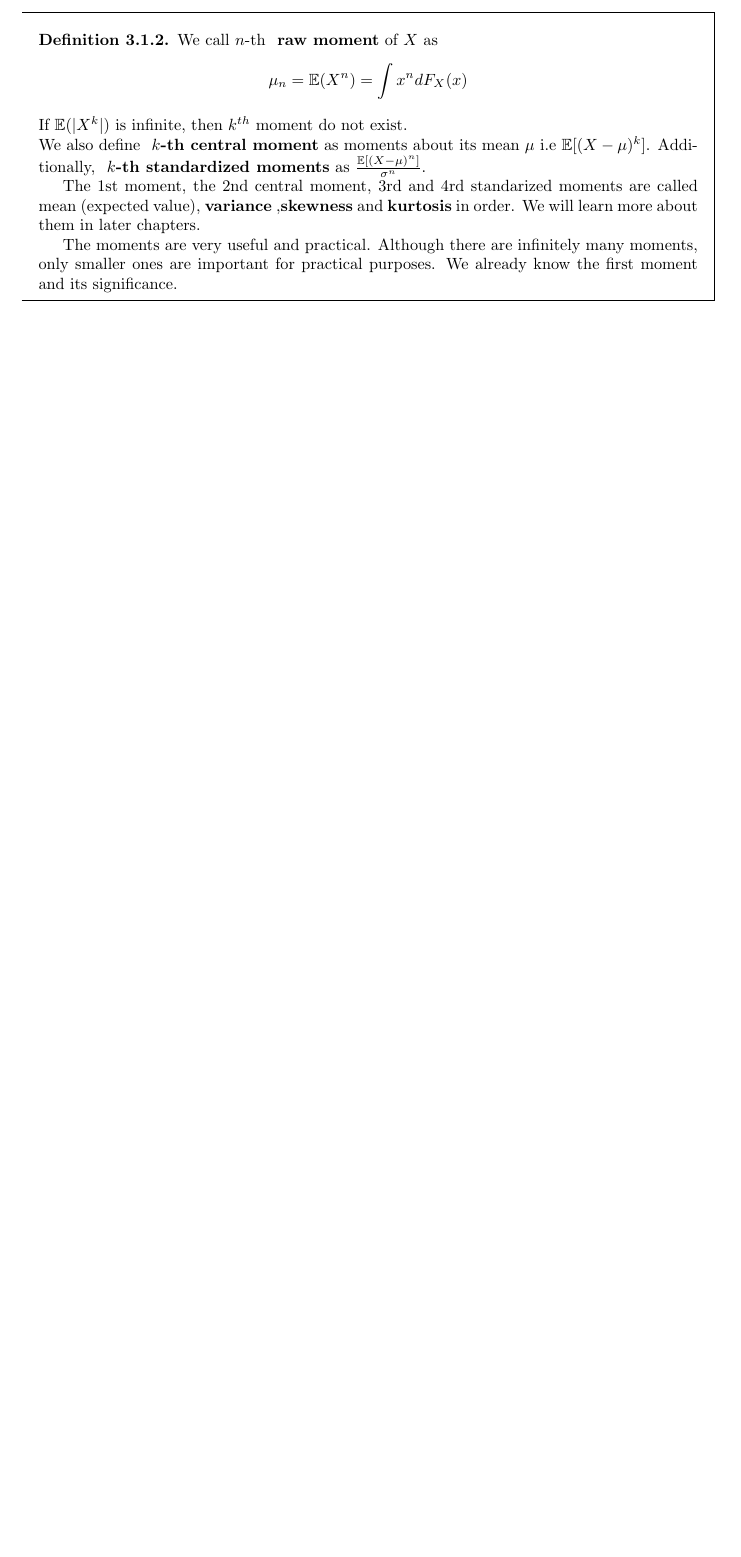
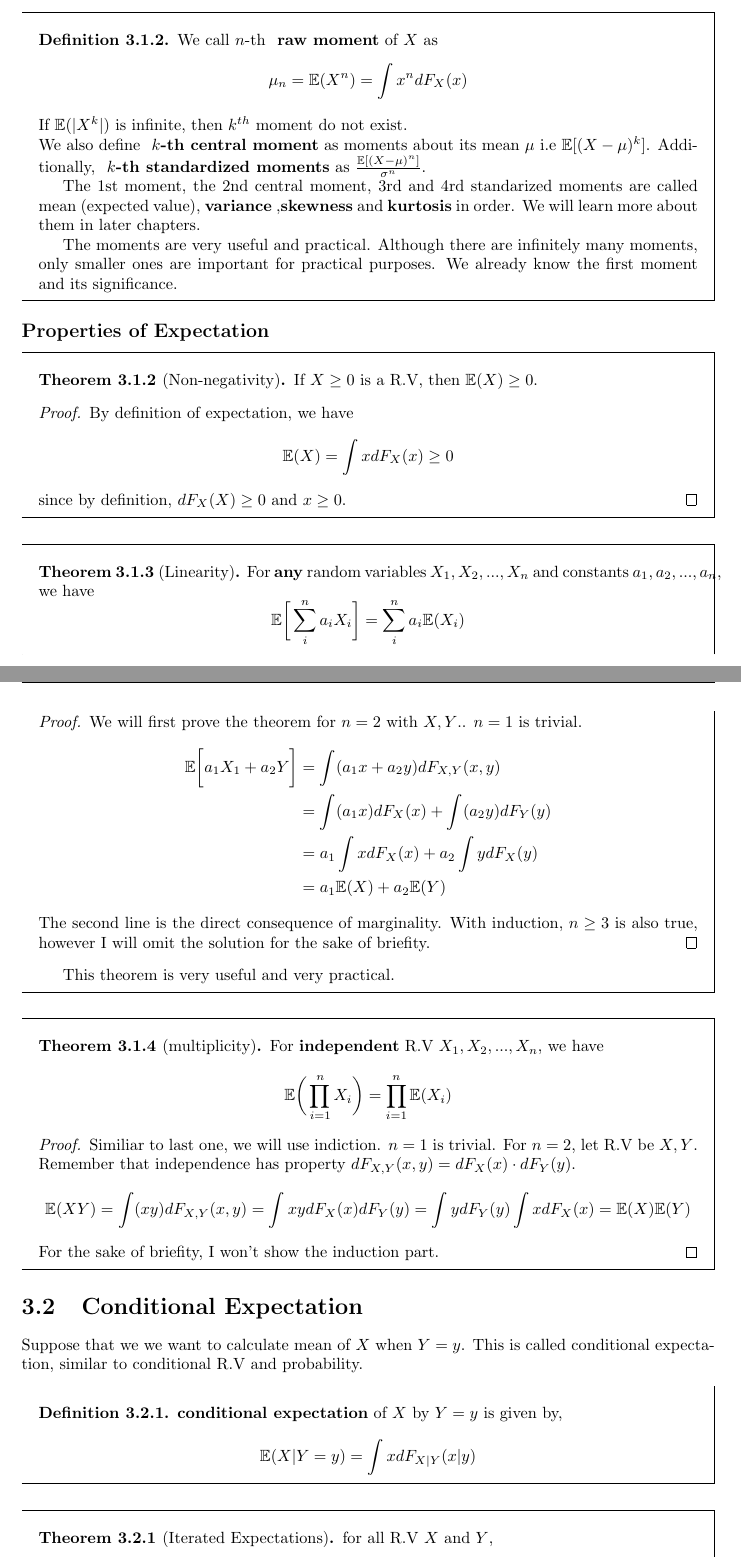
Before and after one commit to JosephMehdiyev/Statistics-and-Probability-with-Code-Applications, a LaTeX thesis (main.tex, which reads chapters/expectation.tex): part of page 17 of 21 before the commit and two parts of pages 17 and 18 of 23 after it, the two joined at a grey line, cut so that both start at the same text, the shorter picture padded with empty space. Compiled offline with pdfLaTeX.

Commit message:
new section expectation properties

```diff
--- a/chapters/expectation.tex
+++ b/chapters/expectation.tex
@@ -51,3 +51,42 @@ The $1$st moment, the $2$nd central moment, $3$rd  and $4$rd standarized moments
 \par
 The moments are very useful and practical. Although there  are infinitely many moments, only smaller ones are important for practical purposes. We already know the first moment and its significance.
 \end{definition}
+\subsection*{Properties of Expectation}
+\begin{theorem}[Non-negativity] If $X \ge 0$ is a R.V, then $\E (X) \ge 0$.
+    \begin{proof}
+        By definition of expectation, we have
+        \[ \E(X) = \int x dF_X(x)  \ge 0 \]
+        since by definition, $dF_X(X) \ge 0$ and $x \ge 0$.
+    \end{proof}
+\end{theorem}
+\begin{theorem}[Linearity] For \textbf{any} random variables $X_1,X_2,...,X_n$ and constants $a_1,a_2,...,a_n$, we have
+    \[\E \bigg[ \sum^n_i a_iX_i \bigg] = \sum^n_i a_i\E({X_i})\]
+    \begin{proof}
+        We will first prove the theorem for $n=2$ with $X,Y$.. $n=1$ is trivial.
+        \begin{align*}
+            \E \bigg[ a_1X_1 + a_2Y\bigg] &= \int (a_1x+a_2y) dF_{X,Y}(x,y) \\
+                                            &=\int (a_1x)dF_{X}(x) + \int (a_2y)dF_{Y}(y)\\
+                                            &= a_1\int x dF_{X}(x) + a_2 \int y dF_{X}(y) \\
+                                            &= a_1\E(X) + a_2\E(Y)
+        \end{align*}
+        The second line is the direct consequence of marginality.
+        With induction, $n\ge 3$ is also true, however I will omit the solution for the sake of briefity.
+    \end{proof}
+    This theorem is very useful and very practical.
+\end{theorem}
+\begin{theorem}[multiplicity]
+    For \textbf{independent} R.V $X_1,X_2,...,X_n$,  we have
+    \[\E \bigg( \prod _{i=1}^nX_i \bigg) = \prod_{i=1}^n \E(X_i)\]
+    \begin{proof}
+        Similiar to last one, we will use indiction. $n=1$ is trivial. For $n=2$, let R.V be $X,Y$. Remember that independence has property $dF_{X,Y}(x,y)= dF_{X}(x)\cdot dF_{Y}(y)$.
+        \[\E(XY) = \int (xy)dF_{X,Y}(x,y) = \int xydF_{X}(x)dF_{Y}(y)= \int ydF_Y(y)\int xdF_X(x)= \E(X)\E(Y)\]
+        For the sake of briefity, I won't show the induction part.
+    \end{proof}
+\end{theorem}
+\section{Conditional Expectation}
+Suppose that we we want to calculate mean of $X$ when $Y=y$. This is called conditional expectation, similar to conditional R.V and probability.
+\begin{definition} \textbf{conditional expectation} of $X$ by $Y=y$ is given by,
+\[\E(X | Y=y) = \int x dF_{X|Y}(x|y)\]
+\end{definition}
+\begin{theorem}[Iterated Expectations] for all R.V $X$ and $Y$,
+    \[\E[\E(Y|X)] = \E(Y) \qquad \text{and} \qquad  \E[\E(X|Y)] = \E(X)\]
```
Also changed, not shown: main.pdf, chapters/expectation.tex (5 more changed lines).
